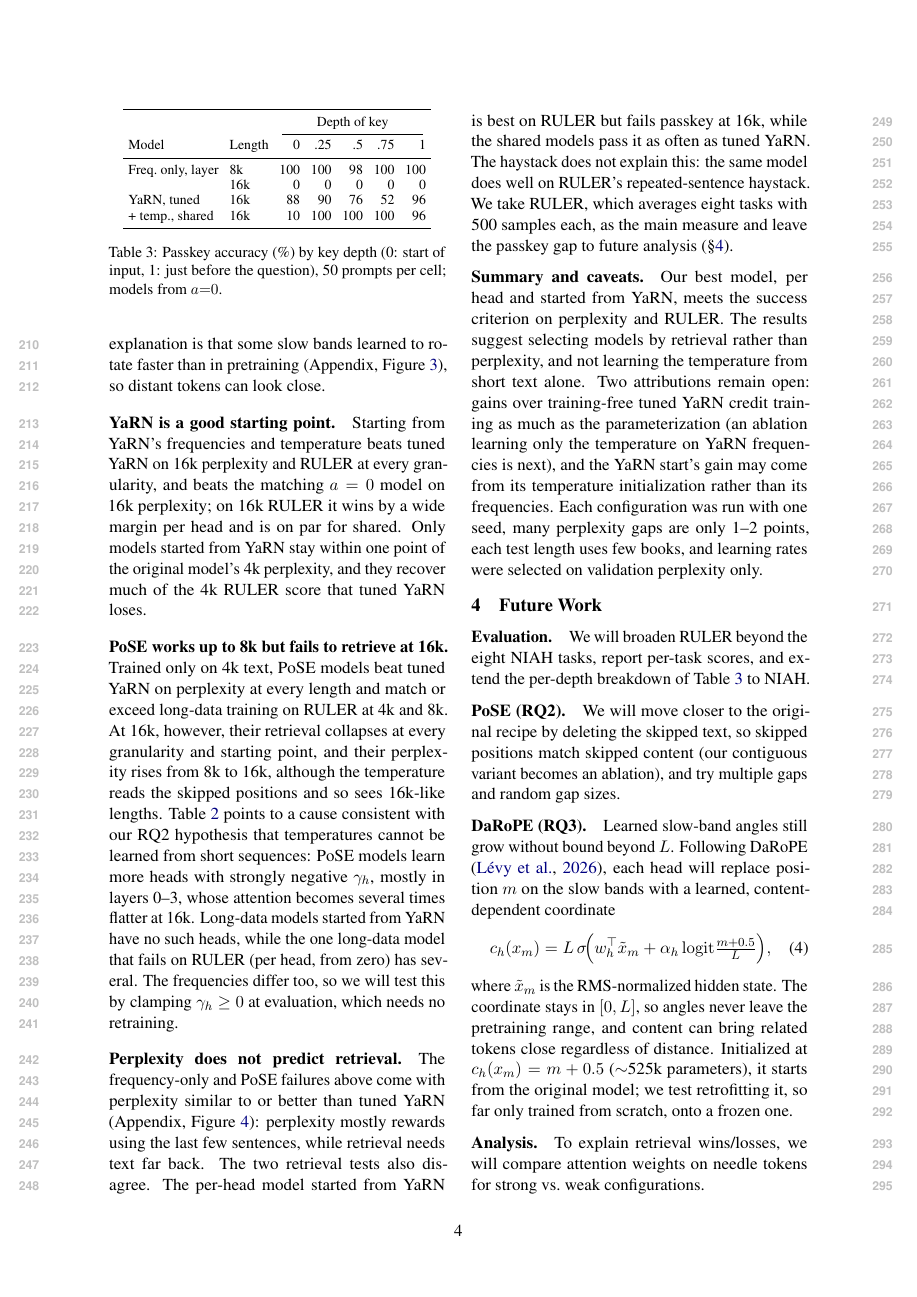
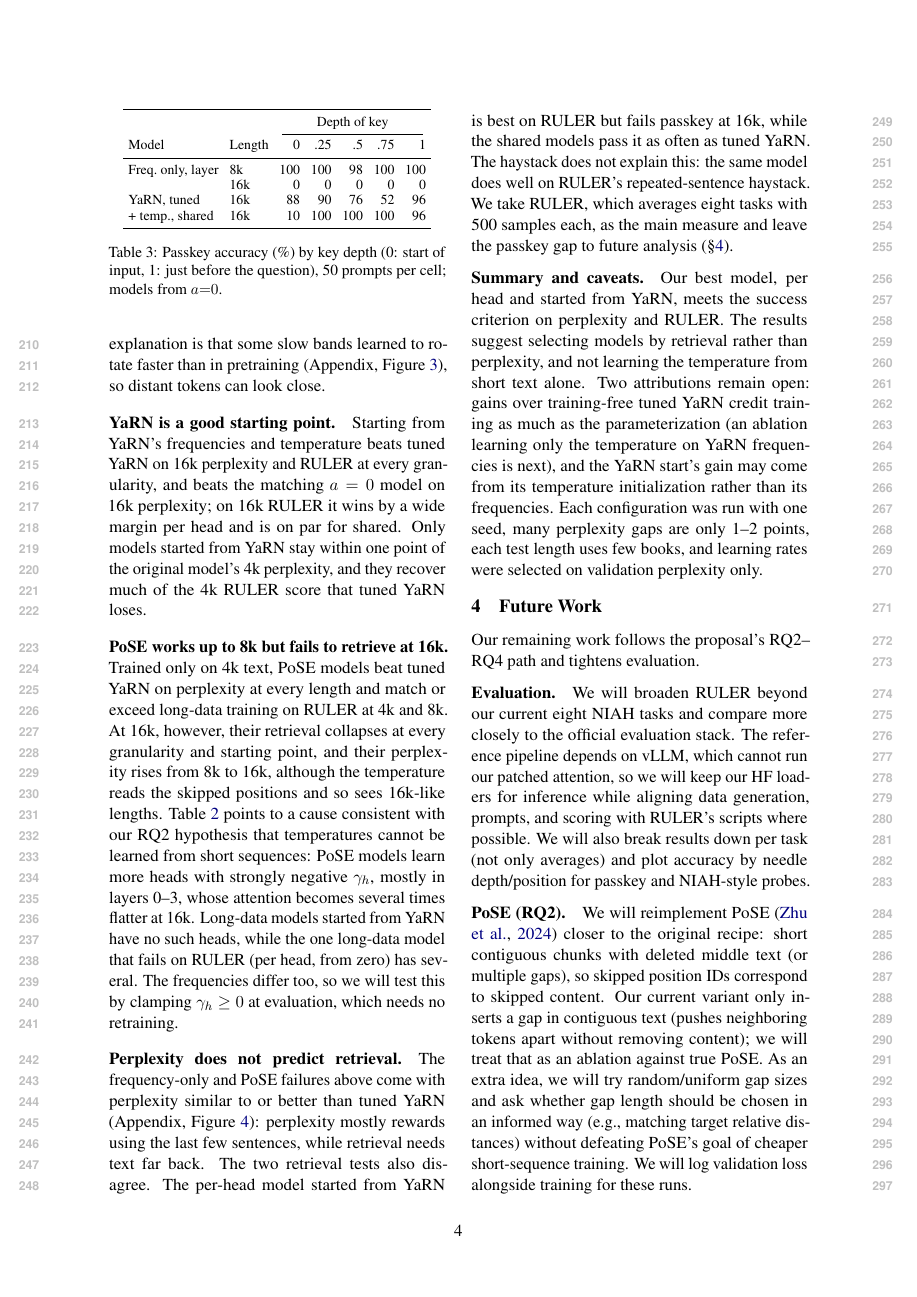
Before and after one commit to francesco55/FrozenRoPE, a LaTeX paper (report/midway/main.tex): page 4 of 6. Compiled offline with pdfLaTeX.

Commit message:
docs: restore future work

```diff
--- a/report/midway/main.tex
+++ b/report/midway/main.tex
@@ -130,21 +130,34 @@ A training run takes 12--15 minutes on one A100 / L40S-class GPU, the YaRN grid
 % Midway outline item 4, "Project plan". Source: report/midway_project_plan.tex.
 % Still to mention: RQ4 (LoRA \citep{hu2022lora}, full fine-tuning) and short-context benchmarks.
 
+Our remaining work follows the proposal's RQ2--RQ4 path and tightens evaluation.
+
 \paragraph{Evaluation.}
-We will broaden RULER beyond the eight NIAH tasks, report per-task scores, and extend the
-per-depth breakdown of Table~\ref{tab:depth} to NIAH.
+We will broaden RULER beyond our current eight NIAH tasks and compare more closely
+to the official evaluation stack.
+The reference pipeline depends on vLLM, which cannot run our patched attention, so we
+will keep our HF loaders for inference while aligning data generation, prompts, and
+scoring with RULER's scripts where possible.
+We will also break results down per task (not only averages) and plot
+accuracy by needle depth/position for passkey and NIAH-style probes.
 
 \paragraph{PoSE (RQ2).}
-We will move closer to the original recipe by deleting the skipped text, so skipped
-positions match skipped content (our contiguous variant becomes an ablation), and try
-multiple gaps and random gap sizes.
+We will reimplement PoSE \citep{zhu2024pose} closer to the original recipe:
+short contiguous chunks with deleted middle text (or multiple gaps), so skipped
+position IDs correspond to skipped content.
+Our current variant only inserts a gap in contiguous text (pushes neighboring tokens
+apart without removing content); we will treat that as an ablation against true PoSE.
+As an extra idea, we will try random/uniform gap sizes and ask whether gap
+length should be chosen in an informed way (e.g., matching target relative distances)
+without defeating PoSE's goal of cheaper short-sequence training.
+We will log validation loss alongside training for these runs.
 
 \paragraph{DaRoPE (RQ3).}
-Learned slow-band angles still grow without bound beyond $L$. Following DaRoPE \citep{levy2026darope}, each head will replace position $m$ on the slow bands with a learned, content-dependent coordinate
+Learned frequencies still tie slow-band angles to position, so they grow without bound beyond $L$. Following DaRoPE \citep{levy2026darope}, each head will replace position $m$ on the slow bands with a learned, content-dependent coordinate
 \begin{equation}
 c_h(x_m) = L\,\sigma\!\Big(w_h^\top \tilde x_m + \alpha_h\,\mathrm{logit}\tfrac{m+0.5}{L}\Big),
 \end{equation}
-where $\tilde x_m$ is the RMS-normalized hidden state. The coordinate stays in $[0, L]$, so angles never leave the pretraining range, and content can bring related tokens close regardless of distance. Initialized at $c_h(x_m) = m + 0.5$ (${\sim}$525k parameters), it starts from the original model; we test retrofitting it, so far only trained from scratch, onto a frozen one.
+where $\tilde x_m$ is the RMS-normalized hidden state. The coordinate stays in $[0, L]$, so angles never leave the pretraining range, and content can bring related tokens close regardless of distance. At $w_h = 0$, $\alpha_h = 1$, $c_h(x_m) = m + 0.5$ for $m < L$, so training starts from the original model (${\sim}$525k parameters). DaRoPE has only been trained from scratch; we test retrofitting it onto a frozen model.
 
 \paragraph{Analysis.}
 To explain retrieval wins/losses, we will compare attention weights on
```
